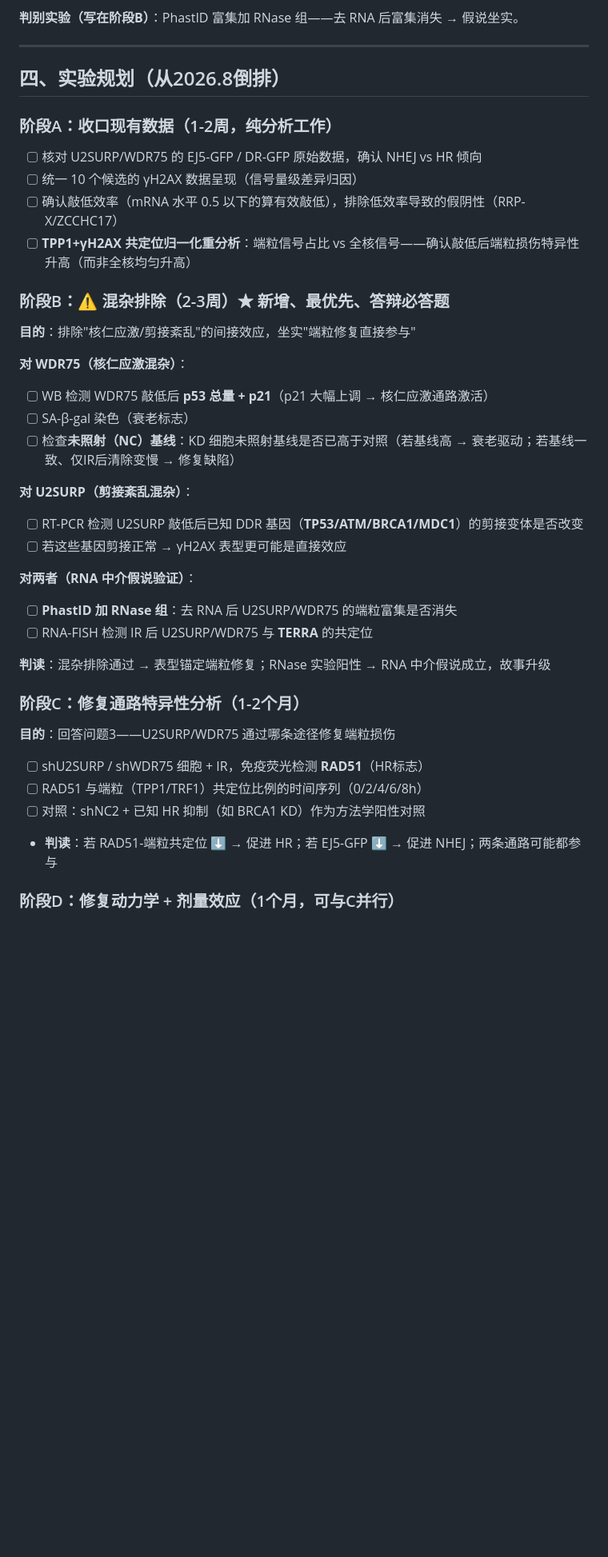
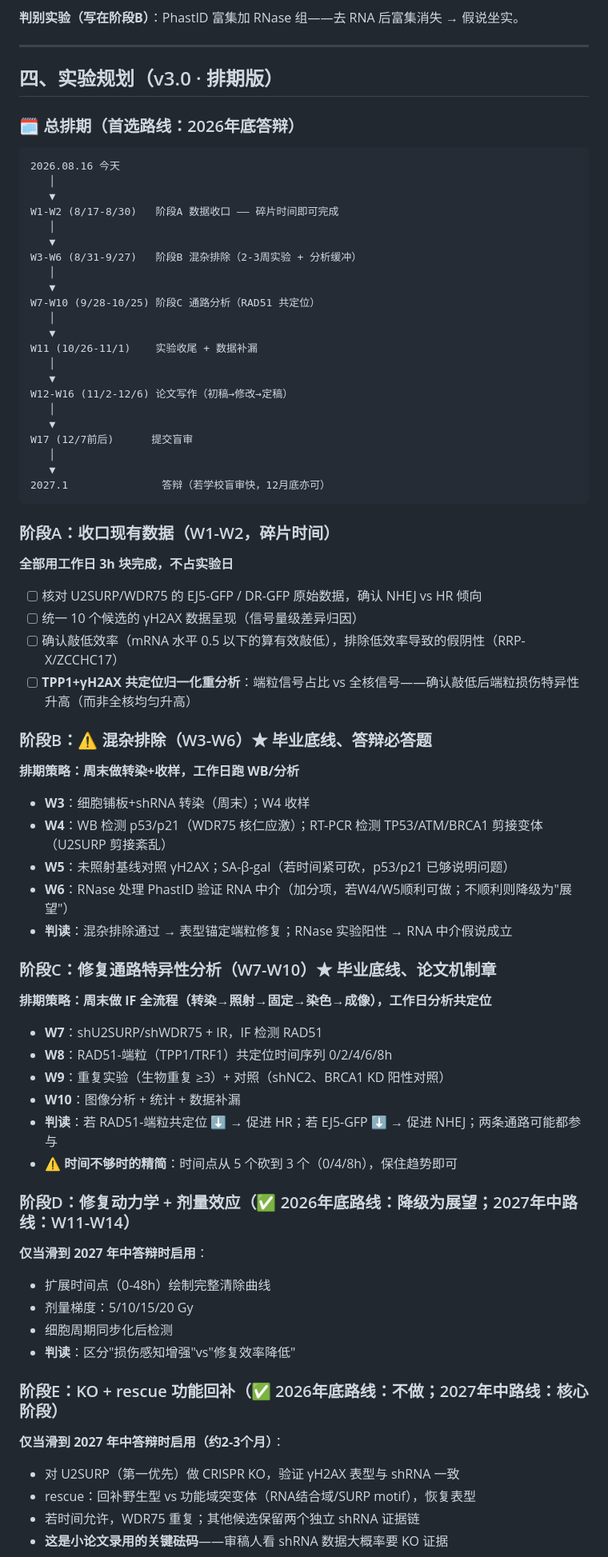
Before and after one commit to egak09/hermes-skills, a Markdown page: academic/thesis-experiment-plan.md, the part around one of its changes. Shown at 80% size. Drawn GitHub-style; blank space fills up the shorter version.

Commit message:
实验规划v3.0：按毕业时间+每日3h/7h时间约束排期，双路线决策规则

````diff
--- a/academic/thesis-experiment-plan.md
+++ b/academic/thesis-experiment-plan.md
@@ -114,42 +115,78 @@
 
 ---
 
-## 四、实验规划（从2026.8倒排）
+## 四、实验规划（v3.0 · 排期版）
 
-### 阶段A：收口现有数据（1-2周，纯分析工作）
+### 🗓️ 总排期（首选路线：2026年底答辩）
+
+```
+2026.08.16 今天
+   │
+   ▼
+W1-W2 (8/17-8/30)   阶段A 数据收口 —— 碎片时间即可完成
+   │
+   ▼
+W3-W6 (8/31-9/27)   阶段B 混杂排除（2-3周实验 + 分析缓冲）
+   │
+   ▼
+W7-W10 (9/28-10/25) 阶段C 通路分析（RAD51 共定位）
+   │
+   ▼
+W11 (10/26-11/1)    实验收尾 + 数据补漏
+   │
+   ▼
+W12-W16 (11/2-12/6) 论文写作（初稿→修改→定稿）
+   │
+   ▼
+W17 (12/7前后)      提交盲审
+   │
+   ▼
+2027.1               答辩（若学校盲审快，12月底亦可）
+```
+
+### 阶段A：收口现有数据（W1-W2，碎片时间）
+
+**全部用工作日 3h 块完成，不占实验日**
 
 - [ ] 核对 U2SURP/WDR75 的 EJ5-GFP / DR-GFP 原始数据，确认 NHEJ vs HR 倾向
 - [ ] 统一 10 个候选的 γH2AX 数据呈现（信号量级差异归因）
 - [ ] 确认敲低效率（mRNA 水平 0.5 以下的算有效敲低），排除低效率导致的假阴性（RRP-X/ZCCHC17）
 - [ ] **TPP1+γH2AX 共定位归一化重分析**：端粒信号占比 vs 全核信号——确认敲低后端粒损伤特异性升高（而非全核均匀升高）
 
-### 阶段B：⚠️ 混杂排除（2-3周）★ 新增、最优先、答辩必答题
+### 阶段B：⚠️ 混杂排除（W3-W6）★ 毕业底线、答辩必答题
 
-**目的**：排除"核仁应激/剪接紊乱"的间接效应，坐实"端粒修复直接参与"
+**排期策略：周末做转染+收样，工作日跑 WB/分析**
 
-**对 WDR75（核仁应激混杂）**：
-- [ ] WB 检测 WDR75 敲低后 **p53 总量 + p21**（p21 大幅上调 → 核仁应激通路激活）
-- [ ] SA-β-gal 染色（衰老标志）
-- [ ] 检查**未照射（NC）基线**：KD 细胞未照射基线是否已高于对照（若基线高 → 衰老驱动；若基线一致、仅IR后清除变慢 → 修复缺陷）
+- **W3**：细胞铺板+shRNA 转染（周末）；W4 收样
+- **W4**：WB 检测 p53/p21（WDR75 核仁应激）；RT-PCR 检测 TP53/ATM/BRCA1 剪接变体（U2SURP 剪接紊乱）
+- **W5**：未照射基线对照 γH2AX；SA-β-gal（若时间紧可砍，p53/p21 已够说明问题）
+- **W6**：RNase 处理 PhastID 验证 RNA 中介（加分项，若W4/W5顺利可做；不顺利则降级为"展望"）
+- **判读**：混杂排除通过 → 表型锚定端粒修复；RNase 实验阳性 → RNA 中介假说成立
 
-**对 U2SURP（剪接紊乱混杂）**：
-- [ ] RT-PCR 检测 U2SURP 敲低后已知 DDR 基因（**TP53/ATM/BRCA1/MDC1**）的剪接变体是否改变
-- [ ] 若这些基因剪接正常 → γH2AX 表型更可能是直接效应
+### 阶段C：修复通路特异性分析（W7-W10）★ 毕业底线、论文机制章
 
-**对两者（RNA 中介假说验证）**：
-- [ ] **PhastID 加 RNase 组**：去 RNA 后 U2SURP/WDR75 的端粒富集是否消失
-- [ ] RNA-FISH 检测 IR 后 U2SURP/WDR75 与 **TERRA** 的共定位
+**排期策略：周末做 IF 全流程（转染→照射→固定→染色→成像），工作日分析共定位**
 
-**判读**：混杂排除通过 → 表型锚定端粒修复；RNase 实验阳性 → RNA 中介假说成立，故事升级
+- **W7**：shU2SURP/shWDR75 + IR，IF 检测 RAD51
+- **W8**：RAD51-端粒（TPP1/TRF1）共定位时间序列 0/2/4/6/8h
+- **W9**：重复实验（生物重复 ≥3）+ 对照（shNC2、BRCA1 KD 阳性对照）
+- **W10**：图像分析 + 统计 + 数据补漏
+- **判读**：若 RAD51-端粒共定位 ⬇️ → 促进 HR；若 EJ5-GFP ⬇️ → 促进 NHEJ；两条通路可能都参与
+- ⚠️ **时间不够时的精简**：时间点从 5 个砍到 3 个（0/4/8h），保住趋势即可
 
-### 阶段C：修复通路特异性分析（1-2个月）
+### 阶段D：修复动力学 + 剂量效应（✅ 2026年底路线：降级为展望；2027年中路线：W11-W14）
 
-**目的**：回答问题3——U2SURP/WDR75 通过哪条途径修复端粒损伤
+**仅当滑到 2027 年中答辩时启用**：
+- 扩展时间点（0-48h）绘制完整清除曲线
+- 剂量梯度：5/10/15/20 Gy
+- 细胞周期同步化后检测
+- **判读**：区分"损伤感知增强"vs"修复效率降低"
 
-- [ ] shU2SURP / shWDR75 细胞 + IR，免疫荧光检测 **RAD51**（HR标志）
-- [ ] RAD51 与端粒（TPP1/TRF1）共定位比例的时间序列（0/2/4/6/8h）
-- [ ] 对照：shNC2 + 已知 HR 抑制（如 BRCA1 KD）作为方法学阳性对照
-- **判读**：若 RAD51-端粒共定位 ⬇️ → 促进 HR；若 EJ5-GFP ⬇️ → 促进 NHEJ；两条通路可能都参与
+### 阶段E：KO + rescue 功能回补（✅ 2026年底路线：不做；2027年中路线：核心阶段）
 
-### 阶段D：修复动力学 + 剂量效应（1个月，可与C并行）
+**仅当滑到 2027 年中答辩时启用（约2-3个月）**：
+- 对 U2SURP（第一优先）做 CRISPR KO，验证 γH2AX 表型与 shRNA 一致
+- rescue：回补野生型 vs 功能域突变体（RNA结合域/SURP motif），恢复表型
+- 若时间允许，WDR75 重复；其他候选保留两个独立 shRNA 证据链
+- **这是小论文录用的关键砝码**——审稿人看 shRNA 数据大概率要 KO 证据
 
````
Also changed, not shown: other parts of academic/thesis-experiment-plan.md (+15 -21 lines).
